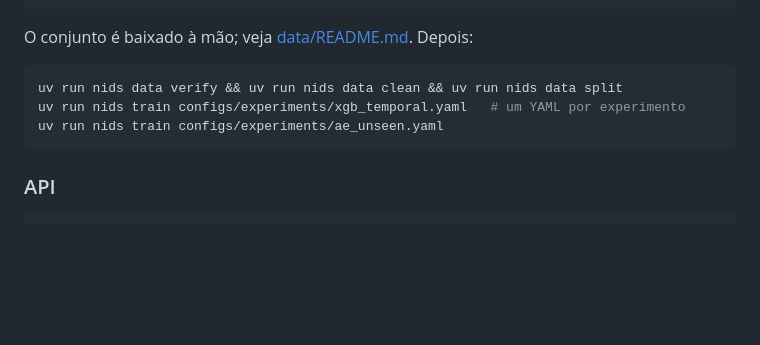
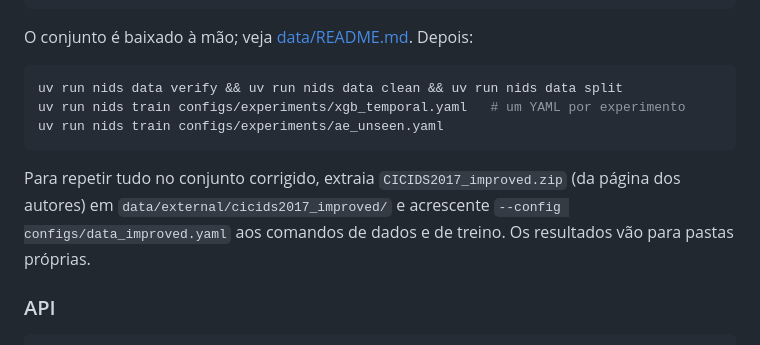
Before and after one commit to IsabelaaTeixeira/ids-ml, a Markdown page: README.pt-BR.md, the part around one of its changes. GitHub-like rendering; blank space fills up the shorter version.

````diff
--- a/README.pt-BR.md
+++ b/README.pt-BR.md
@@ -106,6 +135,10 @@ uv run nids train configs/experiments/xgb_temporal.yaml   # um YAML por experime
 uv run nids train configs/experiments/ae_unseen.yaml
 ```
 
+Para repetir tudo no conjunto corrigido, extraia `CICIDS2017_improved.zip` (da página dos autores)
+em `data/external/cicids2017_improved/` e acrescente `--config configs/data_improved.yaml` aos
+comandos de dados e de treino. Os resultados vão para pastas próprias.
+
 ### API
 
 ```bash
````
Also changed, not shown: other parts of README.pt-BR.md (+34 -4 lines), README.md (+35 -4 lines), docs/ARQUITETURA.md (+5 -1 lines), docs/adr/0010-conjunto-corrigido.md (added, +42 -0 lines), reports/figures/corrigido_revocacao.png (added), 12 other files.
